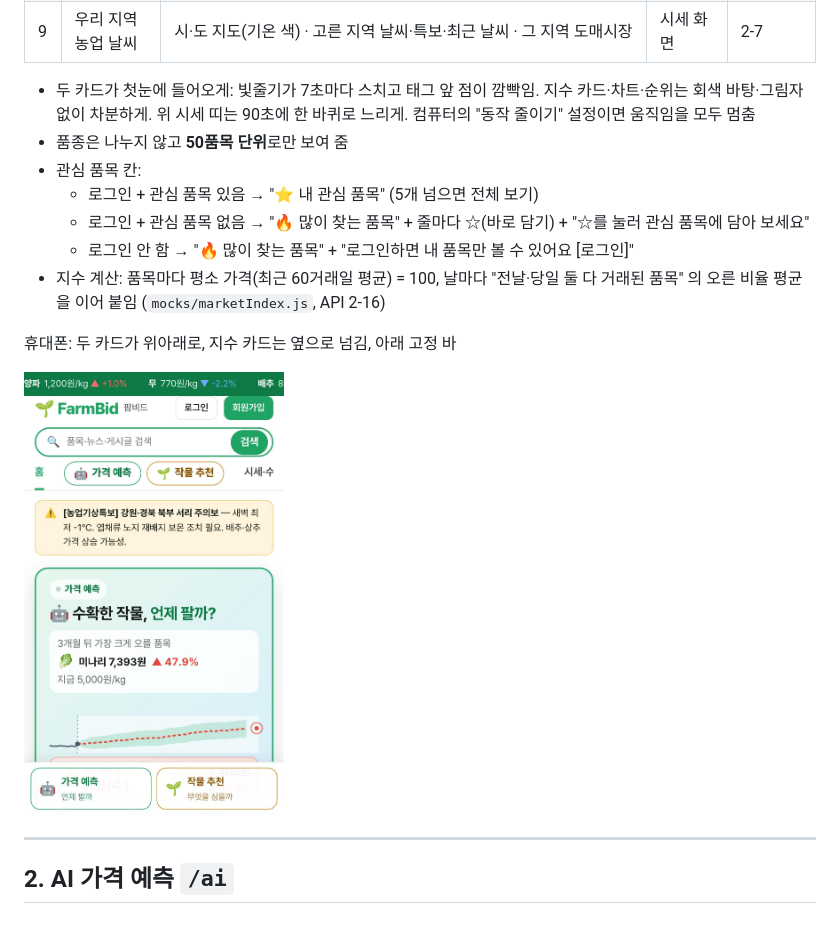
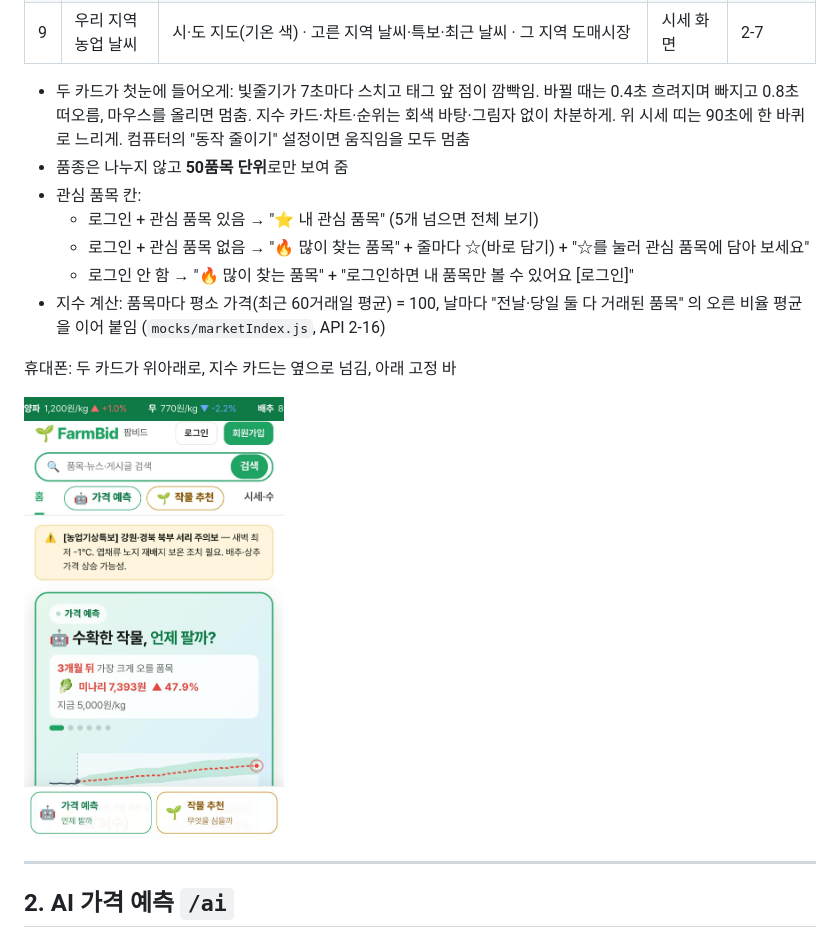
Before and after one commit to juhy99/nong-clock, a Markdown page: docs/05_ui_spec.md, the part around one of its changes. Rendered like a GitHub page; pictures changed too: docs/ui/12_m_home.jpg.

```diff
--- a/docs/05_ui_spec.md
+++ b/docs/05_ui_spec.md
@@ -71,7 +71,7 @@
 | 8 | 농업 뉴스 | 헤드라인 6개 · 이번 주 많이 나온 품목 · 내 관심 품목 뉴스 | 언론사 기사 | 2-14 |
 | 9 | 우리 지역 농업 날씨 | 시·도 지도(기온 색) · 고른 지역 날씨·특보·최근 날씨 · 그 지역 도매시장 | 시세 화면 | 2-7 |
 
-- 두 카드가 첫눈에 들어오게: 빛줄기가 7초마다 스치고 태그 앞 점이 깜빡임. 지수 카드·차트·순위는 회색 바탕·그림자 없이 차분하게. 위 시세 띠는 90초에 한 바퀴로 느리게. 컴퓨터의 "동작 줄이기" 설정이면 움직임을 모두 멈춤
+- 두 카드가 첫눈에 들어오게: 빛줄기가 7초마다 스치고 태그 앞 점이 깜빡임. 바뀔 때는 0.4초 흐려지며 빠지고 0.8초 떠오름, 마우스를 올리면 멈춤. 지수 카드·차트·순위는 회색 바탕·그림자 없이 차분하게. 위 시세 띠는 90초에 한 바퀴로 느리게. 컴퓨터의 "동작 줄이기" 설정이면 움직임을 모두 멈춤
 - 품종은 나누지 않고 **50품목 단위**로만 보여 줌
 - 관심 품목 칸:
   - 로그인 + 관심 품목 있음 → "⭐ 내 관심 품목" (5개 넘으면 전체 보기)
```
Also changed, not shown: other parts of docs/05_ui_spec.md (+3 -2 lines), docs/ui/01_home.jpg, 2 other files.
